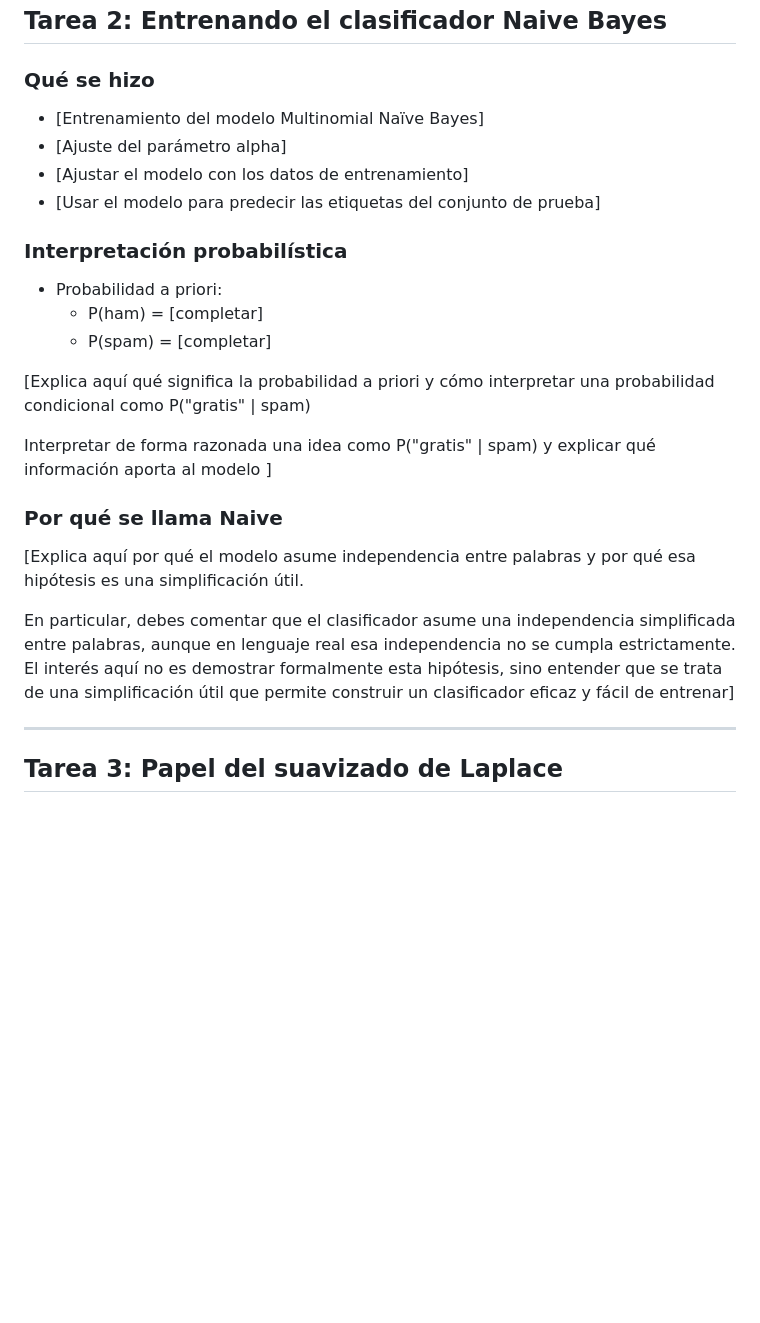
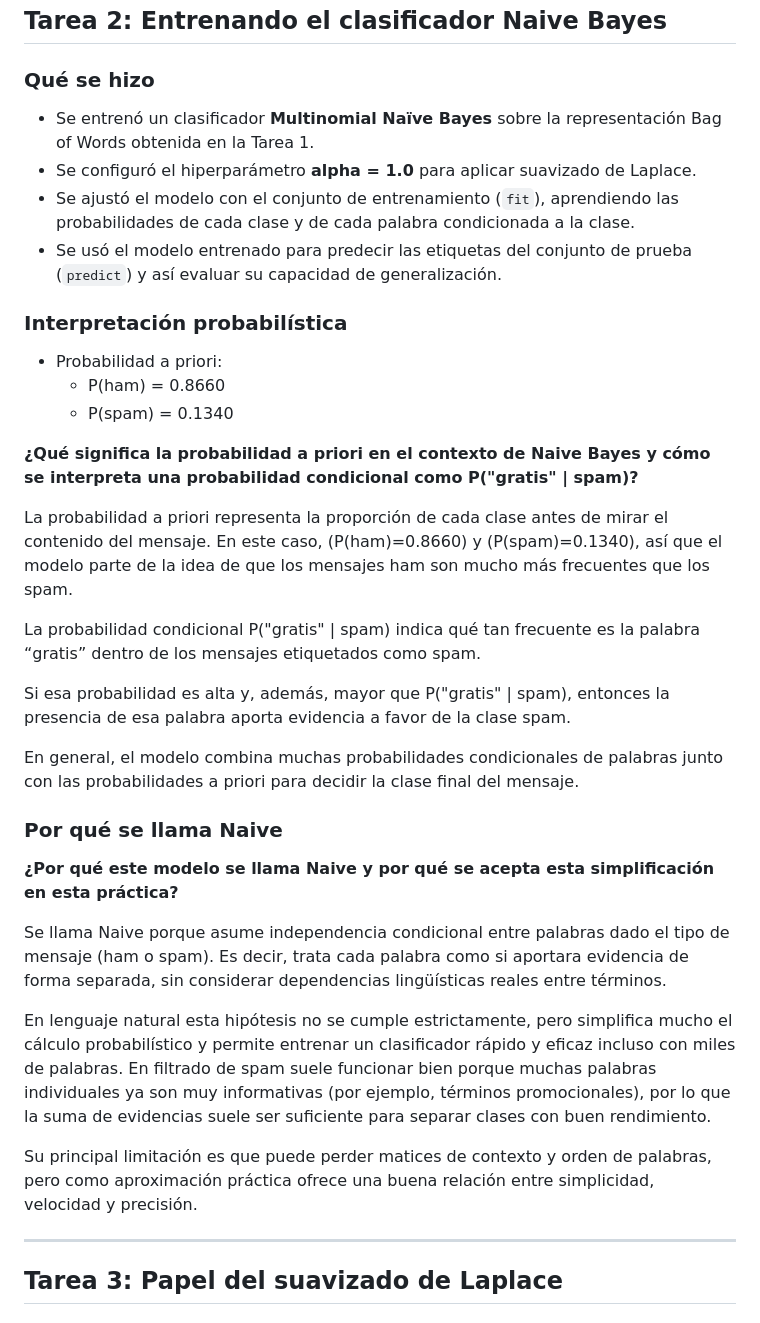
Before and after one commit to i12alvma/IAA, a Markdown page: P6/practica6_alumnos_material/informe_practica6.md, the part around the change. GitHub-like rendering; blank space fills up the shorter version.

Commit message:
task2 done

```diff
--- a/P6/practica6_alumnos_material/informe_practica6.md
+++ b/P6/practica6_alumnos_material/informe_practica6.md
@@ -60,24 +60,34 @@ Sin embargo, también impone límites: al trabajar con recuentos, se pierde el o
 ## Tarea 2: Entrenando el clasificador Naive Bayes
 
 ### Qué se hizo
-- [Entrenamiento del modelo Multinomial Naïve Bayes]
-- [Ajuste del parámetro alpha]
-- [Ajustar el modelo con los datos de entrenamiento]
-- [Usar el modelo para predecir las etiquetas del conjunto de prueba]
+- Se entrenó un clasificador **Multinomial Naïve Bayes** sobre la representación Bag of Words obtenida en la Tarea 1.
+- Se configuró el hiperparámetro **alpha = 1.0** para aplicar suavizado de Laplace.
+- Se ajustó el modelo con el conjunto de entrenamiento (`fit`), aprendiendo las probabilidades de cada clase y de cada palabra condicionada a la clase.
+- Se usó el modelo entrenado para predecir las etiquetas del conjunto de prueba (`predict`) y así evaluar su capacidad de generalización.
 
 ### Interpretación probabilística
 - Probabilidad a priori:
-	- P(ham) = [completar]
-	- P(spam) = [completar]
+	- P(ham) = 0.8660
+	- P(spam) = 0.1340
 
-[Explica aquí qué significa la probabilidad a priori y cómo interpretar una probabilidad condicional como P("gratis" | spam)
+<strong>¿Qué significa la probabilidad a priori en el contexto de Naive Bayes y cómo se interpreta una probabilidad condicional como P("gratis" | spam)? </strong>
 
-Interpretar de forma razonada una idea como P("gratis" | spam) y explicar qué información aporta al modelo ]
+La probabilidad a priori representa la proporción de cada clase antes de mirar el contenido del mensaje. En este caso, (P(ham)=0.8660) y (P(spam)=0.1340), así que el modelo parte de la idea de que los mensajes ham son mucho más frecuentes que los spam.
+
+La probabilidad condicional P("gratis" | spam) indica qué tan frecuente es la palabra “gratis” dentro de los mensajes etiquetados como spam.
+
+Si esa probabilidad es alta y, además, mayor que P("gratis" | spam), entonces la presencia de esa palabra aporta evidencia a favor de la clase spam.
+
+En general, el modelo combina muchas probabilidades condicionales de palabras junto con las probabilidades a priori para decidir la clase final del mensaje.
 
 ### Por qué se llama Naive
-[Explica aquí por qué el modelo asume independencia entre palabras y por qué esa hipótesis es una simplificación útil.
+<strong> ¿Por qué este modelo se llama Naive y por qué se acepta esta simplificación en esta práctica? </strong>
 
-En particular, debes comentar que el clasificador asume una independencia simplificada entre palabras, aunque en lenguaje real esa independencia no se cumpla estrictamente. El interés aquí no es demostrar formalmente esta hipótesis, sino entender que se trata de una simplificación útil que permite construir un clasificador eficaz y fácil de entrenar]
+Se llama Naive porque asume independencia condicional entre palabras dado el tipo de mensaje (ham o spam). Es decir, trata cada palabra como si aportara evidencia de forma separada, sin considerar dependencias lingüísticas reales entre términos.
+
+En lenguaje natural esta hipótesis no se cumple estrictamente, pero simplifica mucho el cálculo probabilístico y permite entrenar un clasificador rápido y eficaz incluso con miles de palabras. En filtrado de spam suele funcionar bien porque muchas palabras individuales ya son muy informativas (por ejemplo, términos promocionales), por lo que la suma de evidencias suele ser suficiente para separar clases con buen rendimiento.
+
+Su principal limitación es que puede perder matices de contexto y orden de palabras, pero como aproximación práctica ofrece una buena relación entre simplicidad, velocidad y precisión.
 
 ---
 
```
